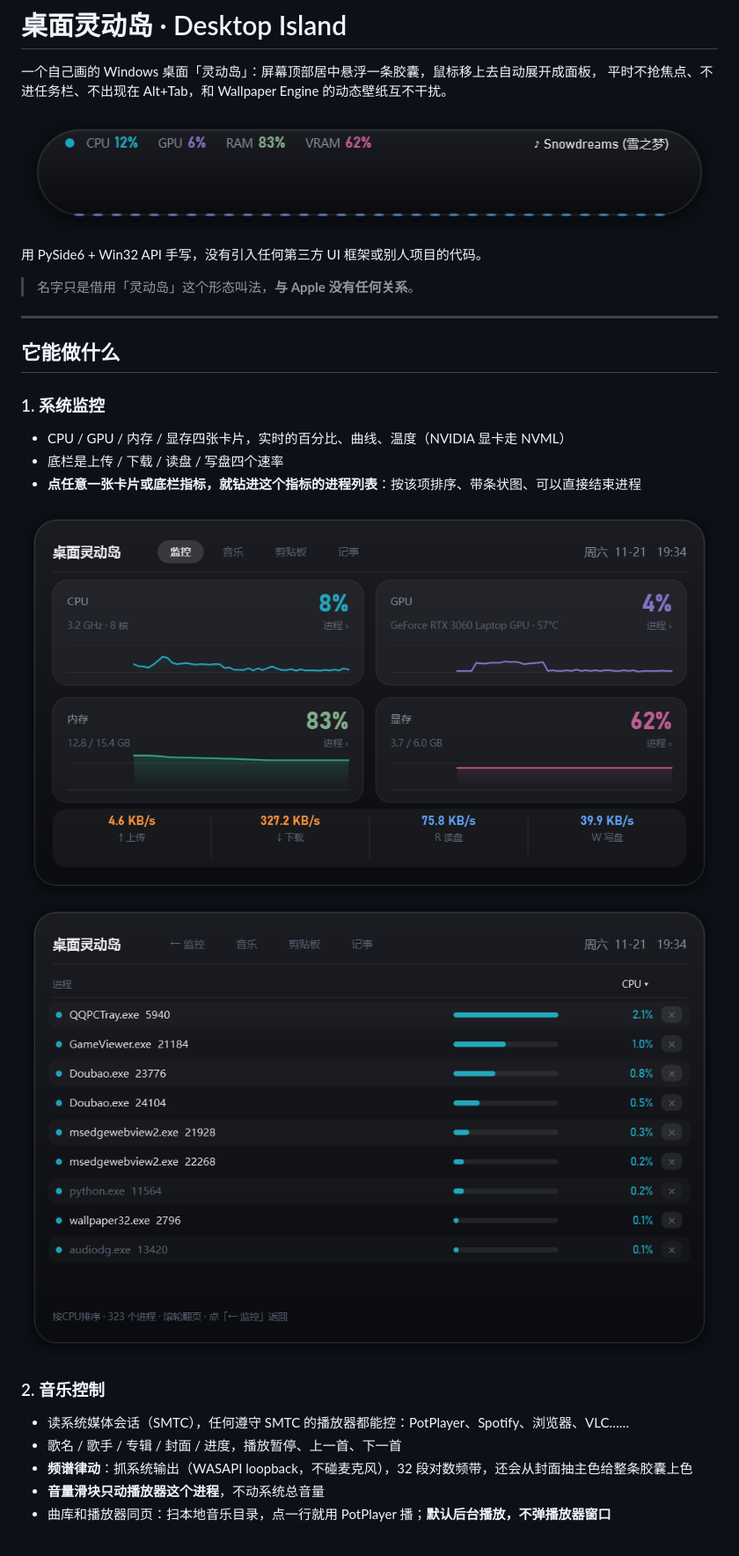
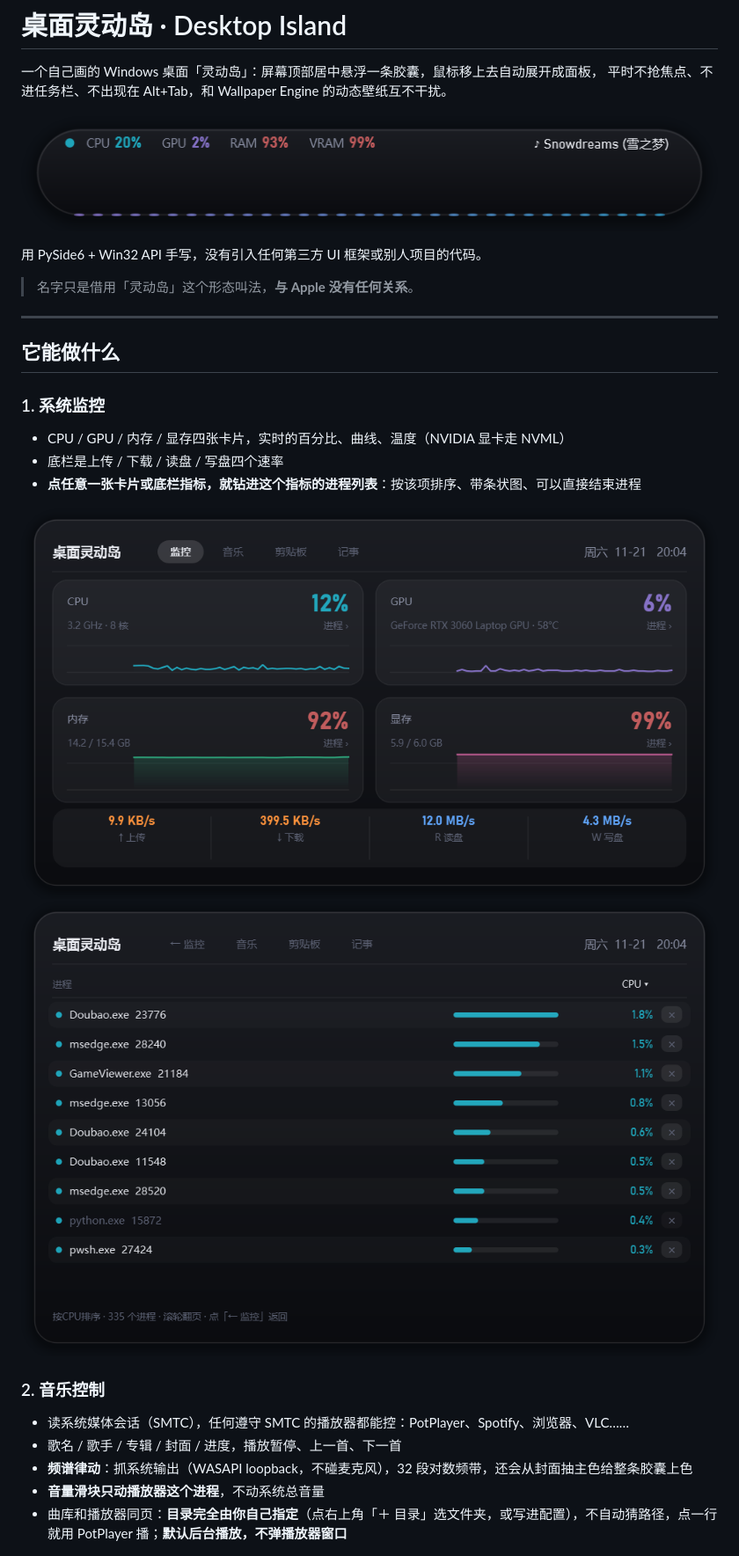
Before and after one commit to Demon5217/desktop-island, a Markdown page: README.md, the part around one of its changes. Shown at 88% size. GitHub-like rendering; pictures changed too: docs/screenshots/capsule.png, docs/screenshots/monitor.png, docs/screenshots/process.png.

Commit message:
曲库不再自动探测，改为配置/界面「＋目录」指定目录；README 同步并重出截图

```diff
--- a/README.md
+++ b/README.md
@@ -27,7 +27,7 @@
 - 歌名 / 歌手 / 专辑 / 封面 / 进度，播放暂停、上一首、下一首
 - **频谱律动**：抓系统输出（WASAPI loopback，不碰麦克风），32 段对数频带，还会从封面抽主色给整条胶囊上色
 - **音量滑块只动播放器这个进程**，不动系统总音量
-- 曲库和播放器同页：扫本地音乐目录，点一行就用 PotPlayer 播；**默认后台播放，不弹播放器窗口**
+- 曲库和播放器同页：**目录完全由你自己指定**（点右上角「＋ 目录」选文件夹，或写进配置），不自动猜路径，点一行就用 PotPlayer 播；**默认后台播放，不弹播放器窗口**
 
 ![音乐](docs/screenshots/music.png)
 
```
Also changed, not shown: other parts of README.md (+1 -1 lines), docs/screenshots/clipboard.png, docs/screenshots/music.png, docs/screenshots/notes.png, 2 other files.
